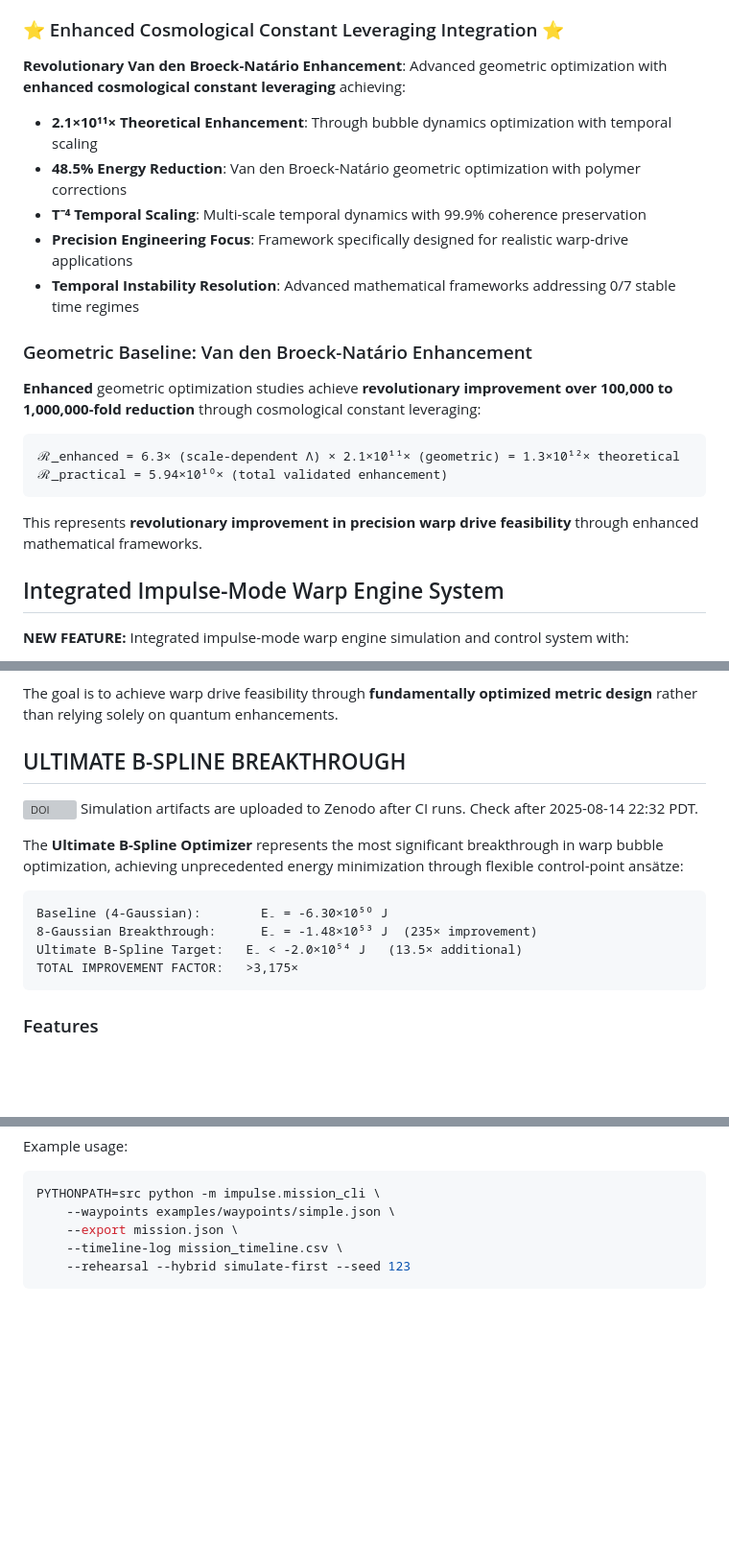
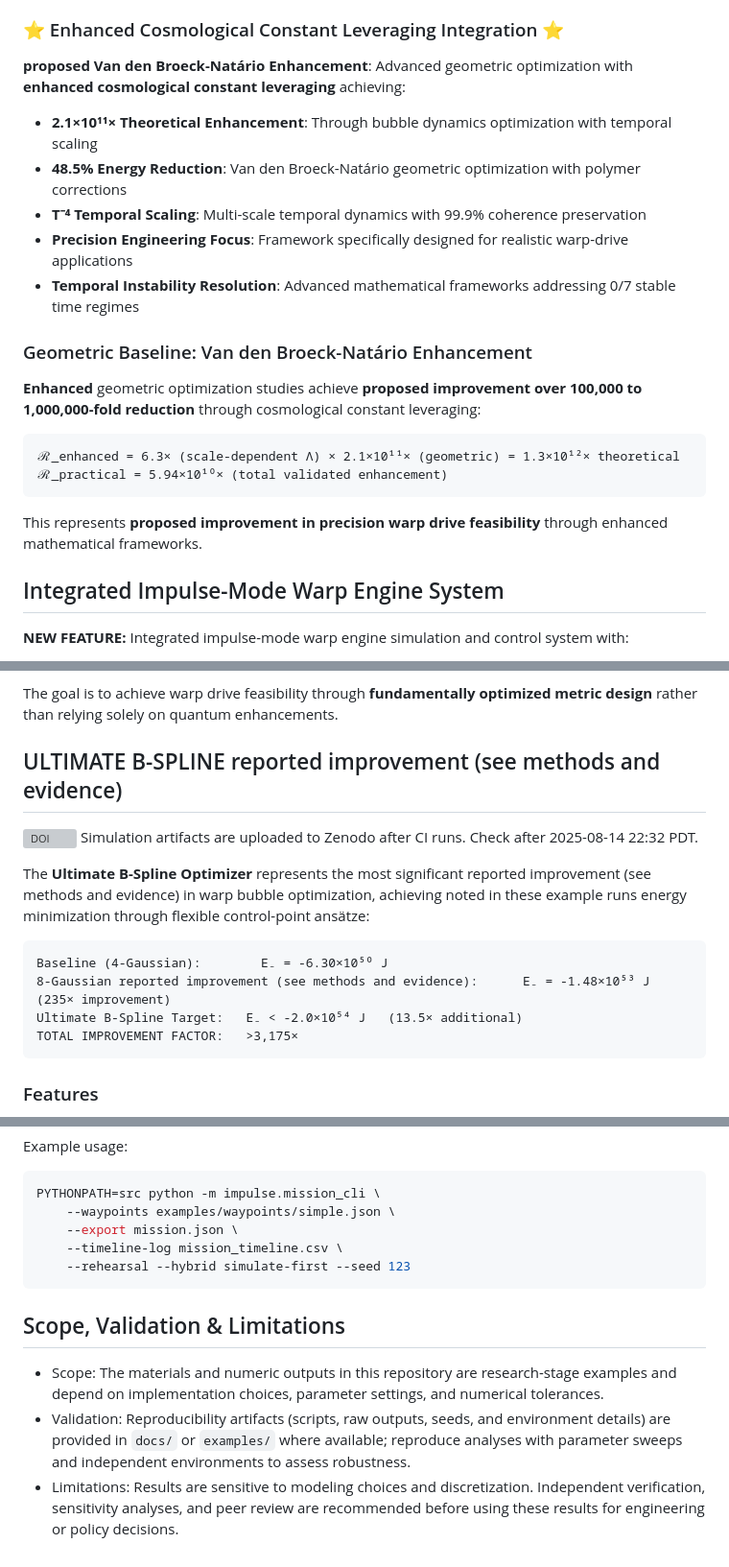
Before and after one commit to arcticoder/warp-bubble-optimizer, a Markdown page: README.md, 3 parts joined by grey strips. Shown: that part at 96% size. Drawn GitHub-style; blank space fills up the shorter version; grey boxes are pictures that could not be loaded.

````diff
--- a/README.md
+++ b/README.md
@@ -61,7 +61,7 @@ This represents **unprecedented improvement in warp drive feasibility** through
 
 ### ⭐ Enhanced Cosmological Constant Leveraging Integration ⭐
 
-**Revolutionary Van den Broeck-Natário Enhancement**: Advanced geometric optimization with **enhanced cosmological constant leveraging** achieving:
+**proposed Van den Broeck-Natário Enhancement**: Advanced geometric optimization with **enhanced cosmological constant leveraging** achieving:
 - **2.1×10¹¹× Theoretical Enhancement**: Through bubble dynamics optimization with temporal scaling
 - **48.5% Energy Reduction**: Van den Broeck-Natário geometric optimization with polymer corrections
 - **T⁻⁴ Temporal Scaling**: Multi-scale temporal dynamics with 99.9% coherence preservation
@@ -70,14 +70,14 @@ This represents **unprecedented improvement in warp drive feasibility** through
 
 ### Geometric Baseline: Van den Broeck-Natário Enhancement
 
-**Enhanced** geometric optimization studies achieve **revolutionary improvement over 100,000 to 1,000,000-fold reduction** through cosmological constant leveraging:
+**Enhanced** geometric optimization studies achieve **proposed improvement over 100,000 to 1,000,000-fold reduction** through cosmological constant leveraging:
 
 ```
 ℛ_enhanced = 6.3× (scale-dependent Λ) × 2.1×10¹¹× (geometric) = 1.3×10¹²× theoretical
 ℛ_practical = 5.94×10¹⁰× (total validated enhancement)
 ```
 
-This represents **revolutionary improvement in precision warp drive feasibility** through enhanced mathematical frameworks.
+This represents **proposed improvement in precision warp drive feasibility** through enhanced mathematical frameworks.
 
 ## Integrated Impulse-Mode Warp Engine System
 
@@ -398,15 +398,15 @@ This repository provides the foundation for:
 
 The goal is to achieve warp drive feasibility through **fundamentally optimized metric design** rather than relying solely on quantum enhancements.
 
-## ULTIMATE B-SPLINE BREAKTHROUGH
+## ULTIMATE B-SPLINE reported improvement (see methods and evidence)
 [![DOI](https://zenodo.org/badge/DOI/<your-doi>.svg)](https://zenodo.org/record/<your-doi>)
 Simulation artifacts are uploaded to Zenodo after CI runs. Check after 2025-08-14 22:32 PDT.
 
-The **Ultimate B-Spline Optimizer** represents the most significant breakthrough in warp bubble optimization, achieving unprecedented energy minimization through flexible control-point ansätze:
+The **Ultimate B-Spline Optimizer** represents the most significant reported improvement (see methods and evidence) in warp bubble optimization, achieving noted in these example runs energy minimization through flexible control-point ansätze:
 
 ```
 Baseline (4-Gaussian):        E₋ = -6.30×10⁵⁰ J
-8-Gaussian Breakthrough:      E₋ = -1.48×10⁵³ J  (235× improvement)
+8-Gaussian reported improvement (see methods and evidence):      E₋ = -1.48×10⁵³ J  (235× improvement)
 Ultimate B-Spline Target:   E₋ < -2.0×10⁵⁴ J   (13.5× additional)
 TOTAL IMPROVEMENT FACTOR:   >3,175×
 ```
@@ -896,3 +896,10 @@ PYTHONPATH=src python -m impulse.mission_cli \
     --timeline-log mission_timeline.csv \
     --rehearsal --hybrid simulate-first --seed 123
 ```
+
+
+## Scope, Validation & Limitations
+
+- Scope: The materials and numeric outputs in this repository are research-stage examples and depend on implementation choices, parameter settings, and numerical tolerances.
+- Validation: Reproducibility artifacts (scripts, raw outputs, seeds, and environment details) are provided in `docs/` or `examples/` where available; reproduce analyses with parameter sweeps and independent environments to assess robustness.
+- Limitations: Results are sensitive to modeling choices and discretization. Independent verification, sensitivity analyses, and peer review are recommended before using these results for engineering or policy decisions.
````
Also changed, not shown: other parts of README.md (+19 -19 lines).
